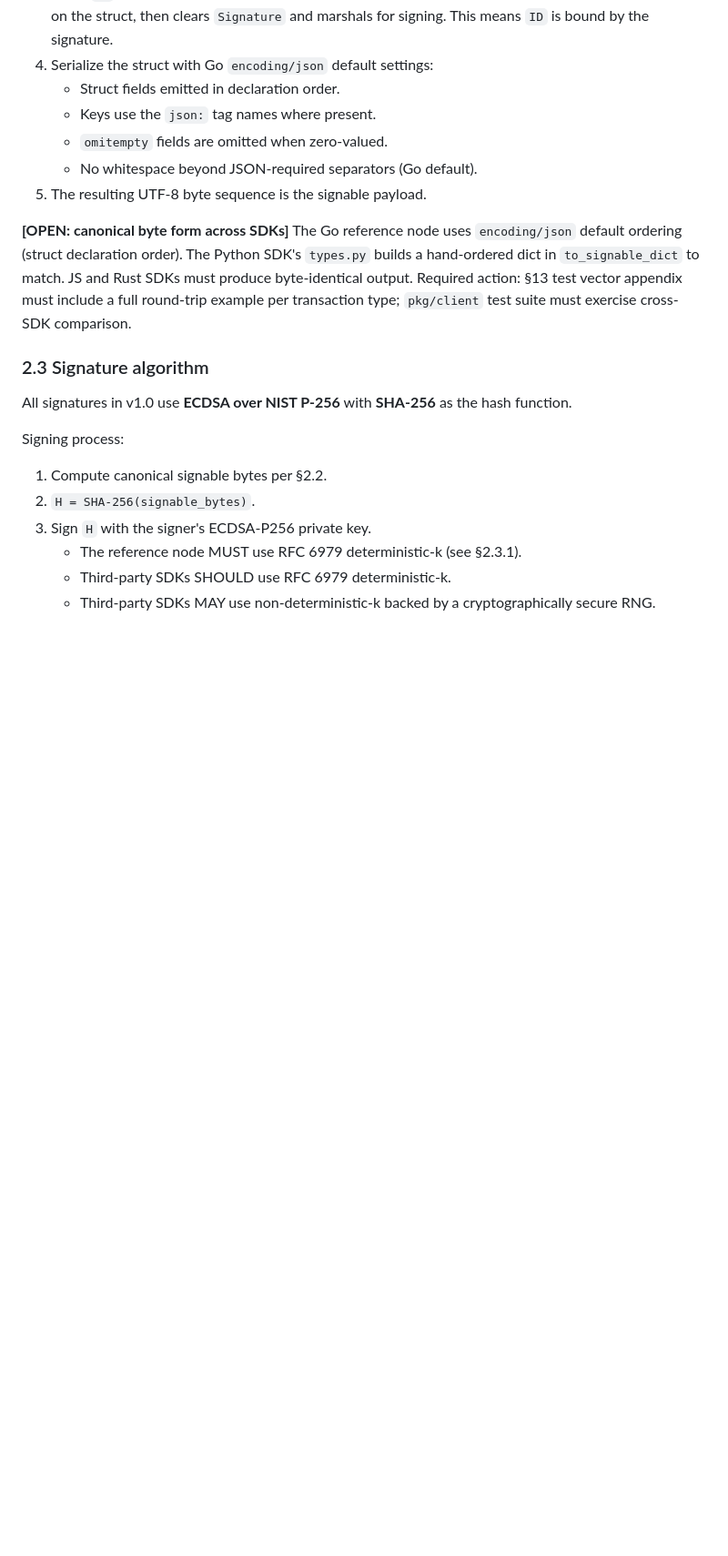
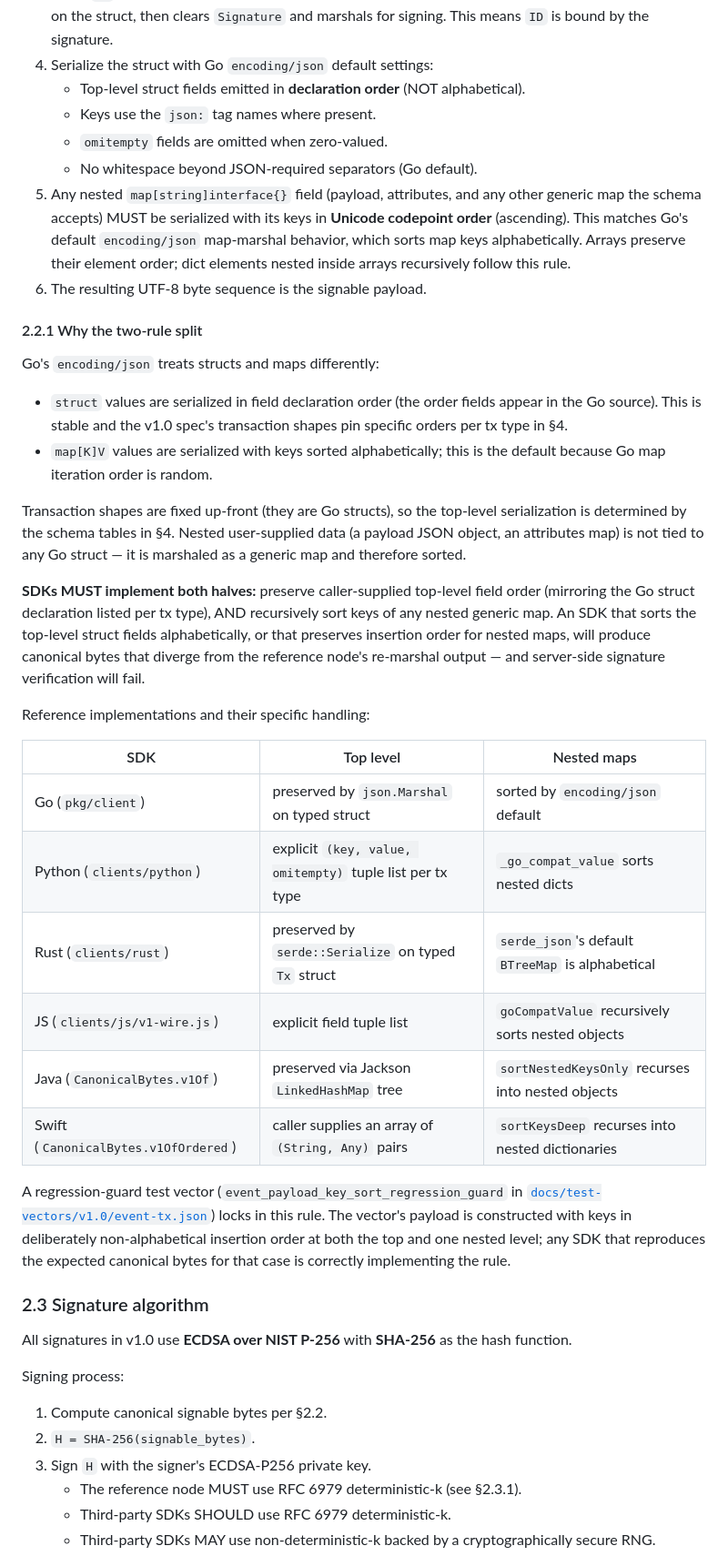
Before and after one commit to bhmortim/quidnug, a Markdown page: docs/protocol-v1.0.md, the part around one of its changes. Shown at 91% size. GitHub-like rendering; blank space fills up the shorter version.

```diff
--- a/docs/protocol-v1.0.md
+++ b/docs/protocol-v1.0.md
@@ -108,22 +108,69 @@ A transaction's **signable bytes** are computed by:
    signing. This means `ID` is bound by the signature.
 4. Serialize the struct with Go `encoding/json` default
    settings:
-   - Struct fields emitted in declaration order.
+   - Top-level struct fields emitted in **declaration
+     order** (NOT alphabetical).
    - Keys use the `json:` tag names where present.
    - `omitempty` fields are omitted when zero-valued.
    - No whitespace beyond JSON-required separators (Go
      default).
-5. The resulting UTF-8 byte sequence is the signable
+5. Any nested `map[string]interface{}` field (payload,
+   attributes, and any other generic map the schema accepts)
+   MUST be serialized with its keys in **Unicode codepoint
+   order** (ascending). This matches Go's default
+   `encoding/json` map-marshal behavior, which sorts
+   map keys alphabetically. Arrays preserve their element
+   order; dict elements nested inside arrays recursively
+   follow this rule.
+6. The resulting UTF-8 byte sequence is the signable
    payload.
 
-**[OPEN: canonical byte form across SDKs]**
-The Go reference node uses `encoding/json` default ordering
-(struct declaration order). The Python SDK's `types.py`
-builds a hand-ordered dict in `to_signable_dict` to match.
-JS and Rust SDKs must produce byte-identical output.
-Required action: §13 test vector appendix must include a
-full round-trip example per transaction type; `pkg/client`
-test suite must exercise cross-SDK comparison.
+#### 2.2.1 Why the two-rule split
+
+Go's `encoding/json` treats structs and maps differently:
+
+- `struct` values are serialized in field declaration order
+  (the order fields appear in the Go source). This is stable
+  and the v1.0 spec's transaction shapes pin specific orders
+  per tx type in §4.
+- `map[K]V` values are serialized with keys sorted
+  alphabetically; this is the default because Go map
+  iteration order is random.
+
+Transaction shapes are fixed up-front (they are Go structs),
+so the top-level serialization is determined by the schema
+tables in §4. Nested user-supplied data (a payload JSON
+object, an attributes map) is not tied to any Go struct — it
+is marshaled as a generic map and therefore sorted.
+
+**SDKs MUST implement both halves:** preserve caller-supplied
+top-level field order (mirroring the Go struct declaration
+listed per tx type), AND recursively sort keys of any nested
+generic map. An SDK that sorts the top-level struct fields
+alphabetically, or that preserves insertion order for nested
+maps, will produce canonical bytes that diverge from the
+reference node's re-marshal output — and server-side
+signature verification will fail.
+
+Reference implementations and their specific handling:
+
+| SDK | Top level | Nested maps |
+|---|---|---|
+| Go (`pkg/client`) | preserved by `json.Marshal` on typed struct | sorted by `encoding/json` default |
+| Python (`clients/python`) | explicit `(key, value, omitempty)` tuple list per tx type | `_go_compat_value` sorts nested dicts |
+| Rust (`clients/rust`) | preserved by `serde::Serialize` on typed `Tx` struct | `serde_json`'s default `BTreeMap` is alphabetical |
+| JS (`clients/js/v1-wire.js`) | explicit field tuple list | `goCompatValue` recursively sorts nested objects |
+| Java (`CanonicalBytes.v1Of`) | preserved via Jackson `LinkedHashMap` tree | `sortNestedKeysOnly` recurses into nested objects |
+| Swift (`CanonicalBytes.v1OfOrdered`) | caller supplies an array of `(String, Any)` pairs | `sortKeysDeep` recurses into nested dictionaries |
+
+A regression-guard test vector
+(`event_payload_key_sort_regression_guard` in
+[`docs/test-vectors/v1.0/event-tx.json`](./test-vectors/v1.0/event-tx.json))
+locks in this rule. The vector's payload is constructed with
+keys in deliberately non-alphabetical insertion order at
+both the top and one nested level; any SDK that reproduces
+the expected canonical bytes for that case is correctly
+implementing the rule.
 
 ### 2.3 Signature algorithm
 
```
Also changed, not shown: other parts of docs/protocol-v1.0.md (+67 -0 lines).
